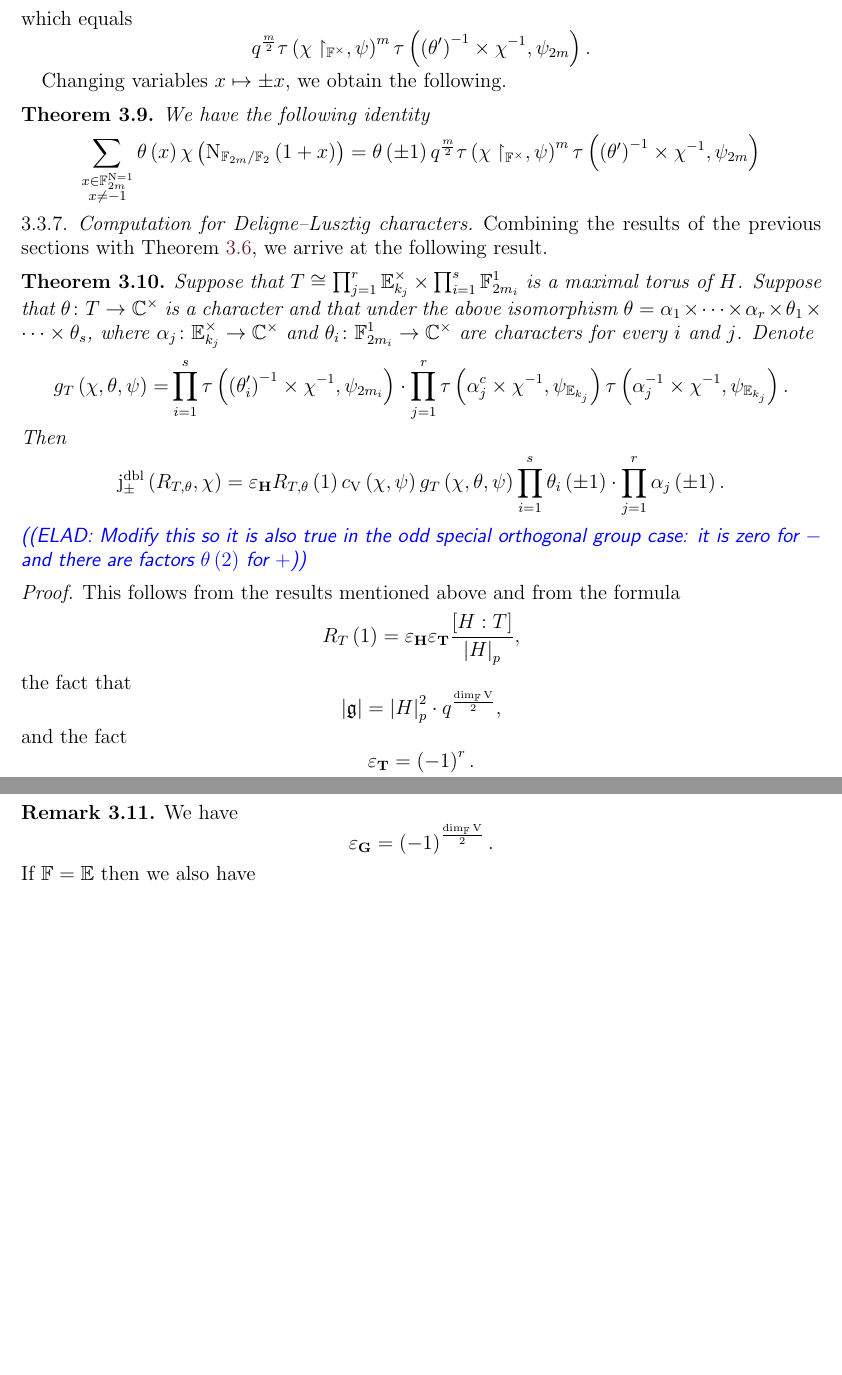
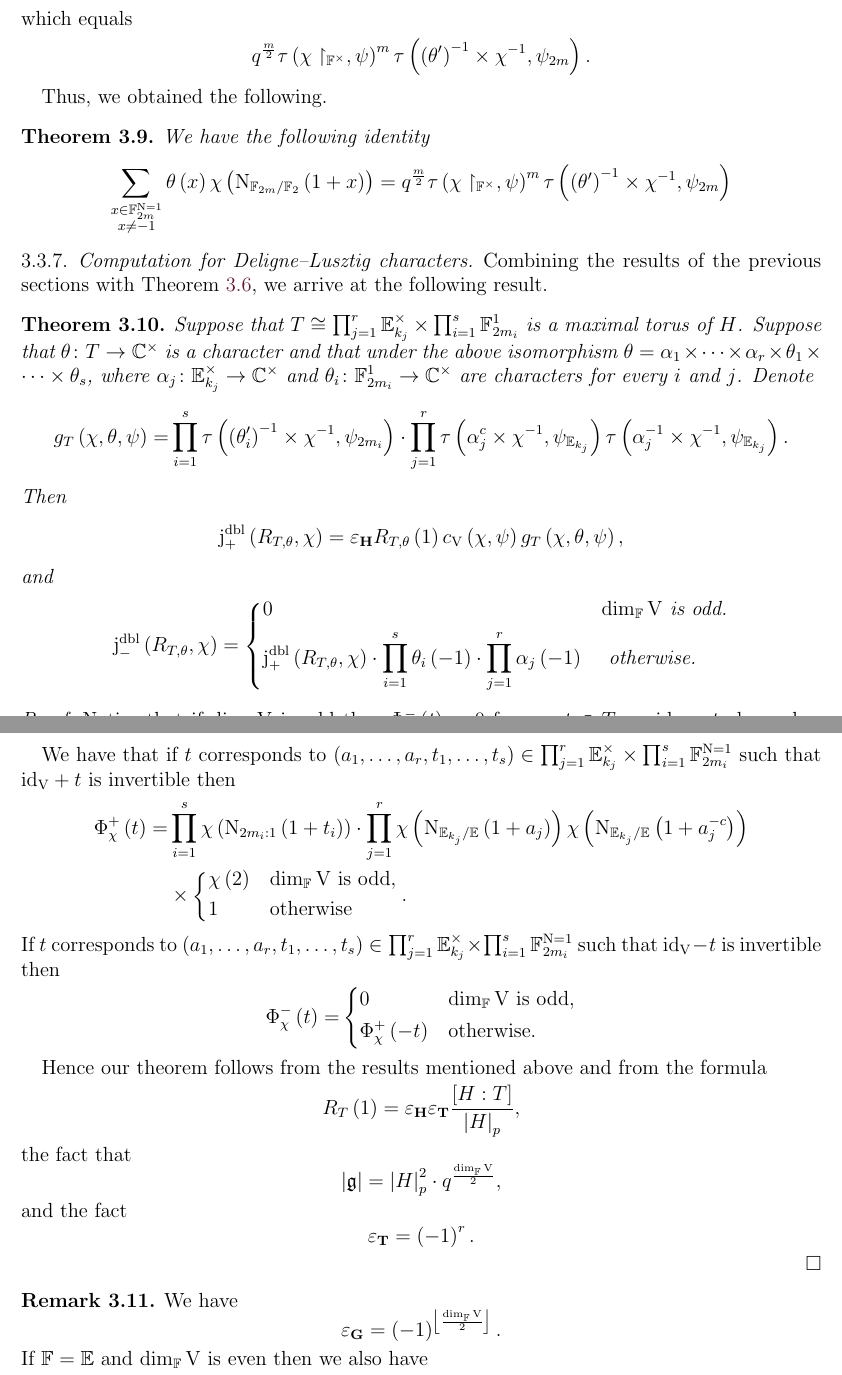
Before and after one commit to darkl/doubling-gauss, a LaTeX paper (paper.tex): two parts of pages 12 and 13 of 24, joined at a grey line, cut so that both start at the same text, the shorter picture padded with empty space. Compiled offline with pdfLaTeX.

Commit message:
Jacobi sums modification

```diff
--- a/paper.tex
+++ b/paper.tex
@@ -145,6 +145,8 @@
 \newcommand{\posDblJacobiSumScalar}[2]{\mathrm{J}_{+}^{\mathrm{dbl}}\left(#1, #2\right)}
 \newcommand{\negDblJacobiSumScalar}[2]{\mathrm{J}_{-}^{\mathrm{dbl}}\left(#1, #2\right)}
 \newcommand{\dblVirtualJacobiSumScalar}[2]{\mathrm{j}_{\pm}^{\mathrm{dbl}}\left(#1, #2\right)}
+\newcommand{\dblPosVirtualJacobiSumScalar}[2]{\mathrm{j}_{+}^{\mathrm{dbl}}\left(#1, #2\right)}
+\newcommand{\dblNegVirtualJacobiSumScalar}[2]{\mathrm{j}_{-}^{\mathrm{dbl}}\left(#1, #2\right)}
 \newcommand{\posDblVirtualJacobiSumScalar}[2]{\mathrm{j}_{+}^{\mathrm{dbl}}\left(#1, #2\right)}
 \newcommand{\dblGammaFactor}[3]{\Gamma^{\mathrm{dbl}}\left(#1 \times #2, #3\right)}
 \newcommand{\dblGammaFactorSpace}[4]{\Gamma^{\mathrm{dbl}}_{#1}\left(#2 \times #3, #4\right)}
@@ -581,10 +579,10 @@ $$q^{\frac{m}{2}} \GaussSumCharacter{\left(\theta'\right)^{-1}}{\chi^{-1}}{\fiel
 which equals
 $$q^{\frac{m}{2}} \tau\left(\chi \restriction_{\multiplicativegroup{\finiteField}}, \fieldCharacter\right)^m \GaussSumCharacter{\left(\theta'\right)^{-1}}{\chi^{-1}}{\fieldCharacter_{2m}}.$$
 
-Changing variables $x \mapsto \pm x$, we obtain the following.
+Thus, we obtained the following.
 \begin{theorem}
 	We have the following identity $$\sum_{\substack{x \in \NormOneGroup{2m}\\
-			x \ne -1}} \theta \left(x\right) \chi\left(\aFieldNorm_{\finiteFieldExtension{2m} \slash \finiteFieldExtension{2}}\left(1 + x\right)\right) = \theta\left(\pm 1\right) q^{\frac{m}{2}} \tau\left(\chi \restriction_{\multiplicativegroup{\finiteField}}, \fieldCharacter\right)^m \GaussSumCharacter{\left(\theta'\right)^{-1}}{\chi^{-1}}{\fieldCharacter_{2m}}$$
+			x \ne -1}} \theta \left(x\right) \chi\left(\aFieldNorm_{\finiteFieldExtension{2m} \slash \finiteFieldExtension{2}}\left(1 + x\right)\right) = q^{\frac{m}{2}} \tau\left(\chi \restriction_{\multiplicativegroup{\finiteField}}, \fieldCharacter\right)^m \GaussSumCharacter{\left(\theta'\right)^{-1}}{\chi^{-1}}{\fieldCharacter_{2m}}$$
 \end{theorem}
 
 \subsubsection{Computation for Deligne--Lusztig characters}
@@ -596,18 +594,41 @@ Combining the results of the previous sections with \Cref{prop:reduction-of-gaus
 		= & \prod_{i=1}^s \GaussSumCharacter{\left(\theta'_i\right)^{-1}}{\chi^{-1}}{\fieldCharacter_{2m_i}} \cdot \prod_{j=1}^r \GaussSumCharacter{\involution{\alpha_j}}{\chi^{-1}}{\fieldCharacter_{\quadraticFieldExtension{k_j}}} \GaussSumCharacter{\alpha_j^{-1}}{\chi^{-1}}{\fieldCharacter_{\quadraticFieldExtension{k_j}}}.
 	\end{align*} Then
 	\begin{align*}
-		 \dblVirtualJacobiSumScalar{R_{T, \theta}}{\chi} = \varepsilon_{\algebraicGroup{H}} R_{T,\theta}\left(1\right) c_{\hermitianSpace}\left(\chi, \fieldCharacter\right) g_T\left(\chi, \theta, \fieldCharacter\right) \prod_{i=1}^s \theta_i\left(\pm 1\right) \cdot \prod_{j=1}^r \alpha_j\left(\pm 1\right).
+		 \dblPosVirtualJacobiSumScalar{R_{T, \theta}}{\chi} = \varepsilon_{\algebraicGroup{H}} R_{T,\theta}\left(1\right) c_{\hermitianSpace}\left(\chi, \fieldCharacter\right) g_T\left(\chi, \theta, \fieldCharacter\right),
 	\end{align*}
-	\elad{Modify this so it is also true in the odd special orthogonal group case: it is zero for $-$ and there are factors $\theta\left(2\right)$ for $+$}
+	and \begin{align*}
+		\dblNegVirtualJacobiSumScalar{R_{T, \theta}}{\chi} = \begin{dcases}
+			0 & \dim_{\finiteField} \hermitianSpace \text{ is odd.}\\
+			\dblPosVirtualJacobiSumScalar{R_{T, \theta}}{\chi} \cdot \prod_{i=1}^s \theta_i\left(-1\right) \cdot \prod_{j=1}^r \alpha_j\left(-1\right) & \text{ otherwise.}
+		\end{dcases}
+	\end{align*}
 \end{theorem}
 \begin{proof}
-	This follows from the results mentioned above and from the formula $$R_T\left(1\right) = \varepsilon_{\algebraicGroup{H}} \varepsilon_{\algebraicGroup{T}} \frac{\grpIndex{H}{T}}{\sizeof{H}_p},$$ the fact that $$ \sizeof{\lieAlgebra} = \sizeof{H}_p^2 \cdot q^{\frac{\dim_{\finiteField} \hermitianSpace}{2}},$$
+	Notice that if $\dim_{\finiteField} \hermitianSpace$ is odd then $\negJacobiKernel{\chi}\left(t\right) = 0$ for any $t \in T$, as $\idmap_{\hermitianSpace} - t$ always has determinant zero.
+
+	We have that if $t$ corresponds to $\left(a_1,\dots,a_r,t_1,\dots,t_s\right) \in \prod_{j=1}^r \multiplicativegroup{\quadraticFieldExtension{k_j}} \times \prod_{i=1}^s \NormOneGroup{2m_i}$ such that $\idmap_{\hermitianSpace} + t$ is invertible then \begin{align*}
+		\posJacobiKernel{\chi}\left(t\right) =& \prod_{i=1}^s \chi\left(\FieldNorm{2m_i}{1}\left(1 + t_i\right)\right) \cdot \prod_{j=1}^r \chi\left(\aFieldNorm_{\quadraticFieldExtension{k_j} / \quadraticExtension}\left(1 + a_j\right)\right) \chi\left(\aFieldNorm_{\quadraticFieldExtension{k_j} / \quadraticExtension}\left(1 + \minusInvolution{a_j}\right)\right) \\
+		& \times  \begin{dcases}
+			\chi\left(2\right) & \dim_{\finiteField} \hermitianSpace \text{ is odd},\\
+			1 & \text{otherwise}
+		\end{dcases}.
+	\end{align*}
+	If $t$ corresponds to $\left(a_1,\dots,a_r,t_1,\dots,t_s\right) \in \prod_{j=1}^r \multiplicativegroup{\quadraticFieldExtension{k_j}} \times \prod_{i=1}^s \NormOneGroup{2m_i}$ such that $\idmap_{\hermitianSpace} - t$ is invertible then \begin{align*}
+		\negJacobiKernel{\chi}\left(t\right) =& \begin{dcases}
+			0 & \dim_{\finiteField} \hermitianSpace \text{ is odd},\\
+			\posJacobiKernel{\chi}\left(-t\right) & \text{otherwise.}
+		\end{dcases}
+	\end{align*}
+
+
+
+	Hence our theorem follows from the results mentioned above and from the formula $$R_T\left(1\right) = \varepsilon_{\algebraicGroup{H}} \varepsilon_{\algebraicGroup{T}} \frac{\grpIndex{H}{T}}{\sizeof{H}_p},$$ the fact that $$ \sizeof{\lieAlgebra} = \sizeof{H}_p^2 \cdot q^{\frac{\dim_{\finiteField} \hermitianSpace}{2}},$$
 	and the fact \begin{equation*}
 		\varepsilon_{\algebraicGroup{T}} = \left(-1\right)^r.
 	\end{equation*}
 \end{proof}
 \begin{remark}
-	We have $$\varepsilon_{\algebraicGroup{G}} = \left(-1\right)^{\frac{\dim_{\finiteField} \hermitianSpace}{2}}.$$ If $\finiteField = \quadraticExtension$ then we also have $$\varepsilon_{\algebraicGroup{\GroupExtension{G}}} = \left(-1\right)^{\frac{\dim_{\finiteField} \hermitianSpace}{2} + 1}.$$
+	We have $$\varepsilon_{\algebraicGroup{G}} = \left(-1\right)^{\left\lfloor \frac{\dim_{\finiteField} \hermitianSpace}{2}\right\rfloor}.$$ If $\finiteField = \quadraticExtension$ and $\dim_{\finiteField} \hermitianSpace$ is even then we also have $$\varepsilon_{\algebraicGroup{\GroupExtension{G}}} = \left(-1\right)^{\frac{\dim_{\finiteField} \hermitianSpace}{2} + 1}.$$
 \end{remark}
 \begin{remark}
 	Suppose that $\pi$ is any irreducible representation of $H$ such that $\trace \pi$ appears with non-zero coefficient in $R_{T,\theta}$. Then the central character of $\pi$ satisfies
```
Also changed, not shown: paper.tex (42 more changed lines).
